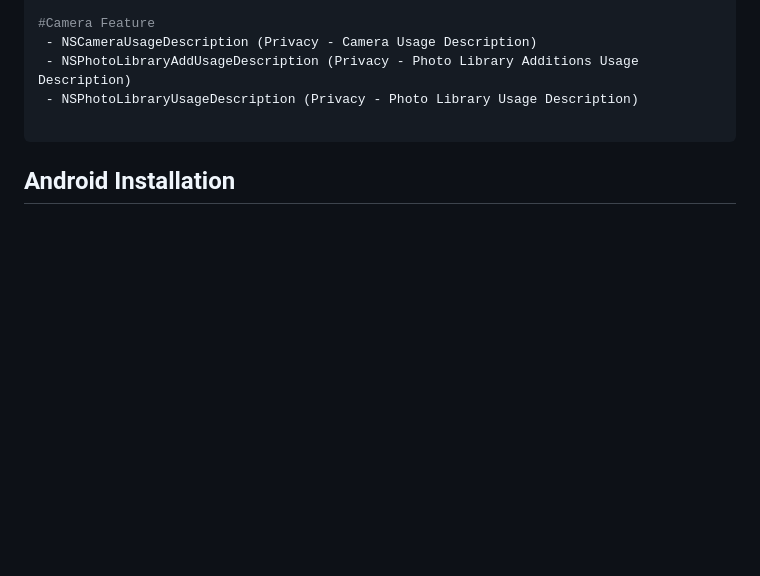
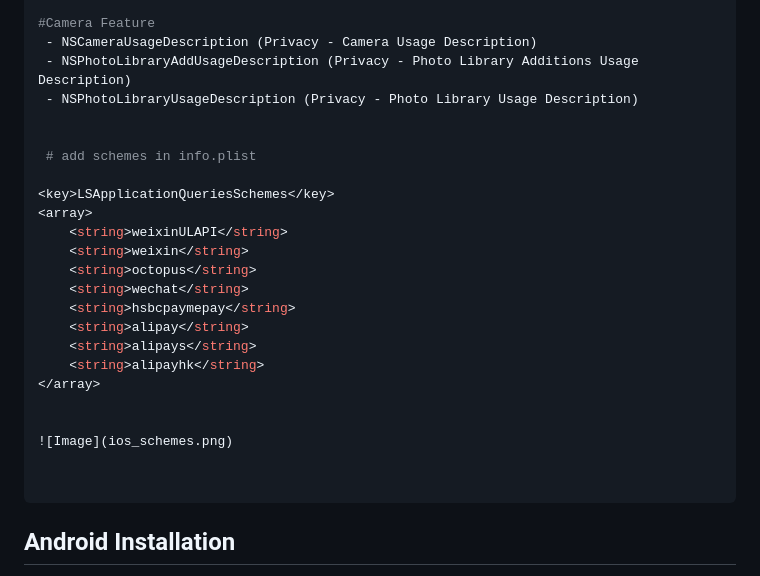
Before and after one commit to AigensTechnology/AigensSdkCore, a Markdown page: README.md, the part around the change. Rendered like a GitHub page; blank space fills up the shorter version.

````diff
--- a/README.md
+++ b/README.md
@@ -46,6 +46,25 @@ Add permissions required in "Info.plist" depending on features.
  - NSCameraUsageDescription (Privacy - Camera Usage Description)
  - NSPhotoLibraryAddUsageDescription (Privacy - Photo Library Additions Usage Description)
  - NSPhotoLibraryUsageDescription (Privacy - Photo Library Usage Description)
+
+
+ # add schemes in info.plist
+
+<key>LSApplicationQueriesSchemes</key>
+<array>
+	<string>weixinULAPI</string>
+	<string>weixin</string>
+	<string>octopus</string>
+	<string>wechat</string>
+	<string>hsbcpaymepay</string>
+	<string>alipay</string>
+	<string>alipays</string>
+	<string>alipayhk</string>
+</array>
+
+
+![Image](ios_schemes.png)
+
 
 ```
 
````
Also changed, not shown: ios_schemes.png (added), 1 other file.
